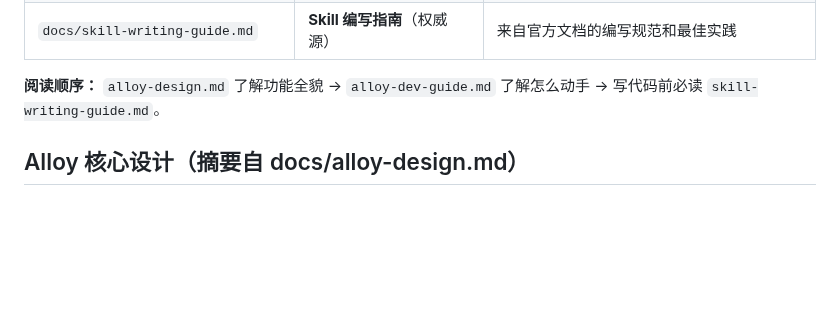
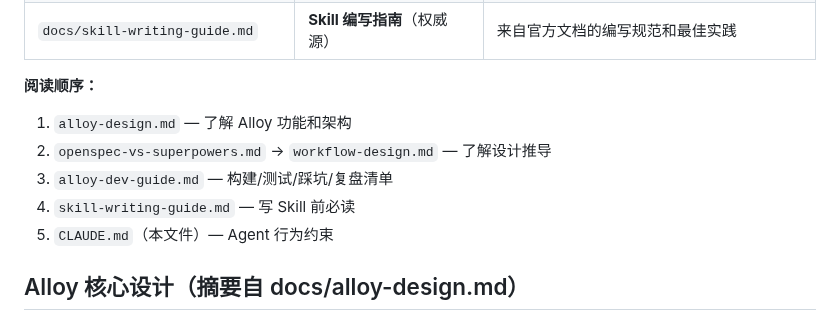
Before and after one commit to Rushing0711/alloy, a Markdown page: CLAUDE.md, the part around the change. GitHub-like rendering; blank space fills up the shorter version.

```diff
--- a/CLAUDE.md
+++ b/CLAUDE.md
@@ -88,7 +88,12 @@ vendor/superpowers/     # Superpowers skill 内置兜底（离线安装用）
 | `docs/workflow-design.md` | 工作流设计推导 | 4 阶段融合流程、3 种场景 |
 | `docs/skill-writing-guide.md` | **Skill 编写指南**（权威源） | 来自官方文档的编写规范和最佳实践 |
 
-**阅读顺序：** `alloy-design.md` 了解功能全貌 → `alloy-dev-guide.md` 了解怎么动手 → 写代码前必读 `skill-writing-guide.md`。
+**阅读顺序：**
+1. `alloy-design.md` — 了解 Alloy 功能和架构
+2. `openspec-vs-superpowers.md` → `workflow-design.md` — 了解设计推导
+3. `alloy-dev-guide.md` — 构建/测试/踩坑/复盘清单
+4. `skill-writing-guide.md` — 写 Skill 前必读
+5. `CLAUDE.md`（本文件）— Agent 行为约束
 
 ## Alloy 核心设计（摘要自 docs/alloy-design.md）
 
```
Also changed, not shown: README.md (+15 -1 lines), docs/alloy-dev-guide.md (+2 -0 lines).
